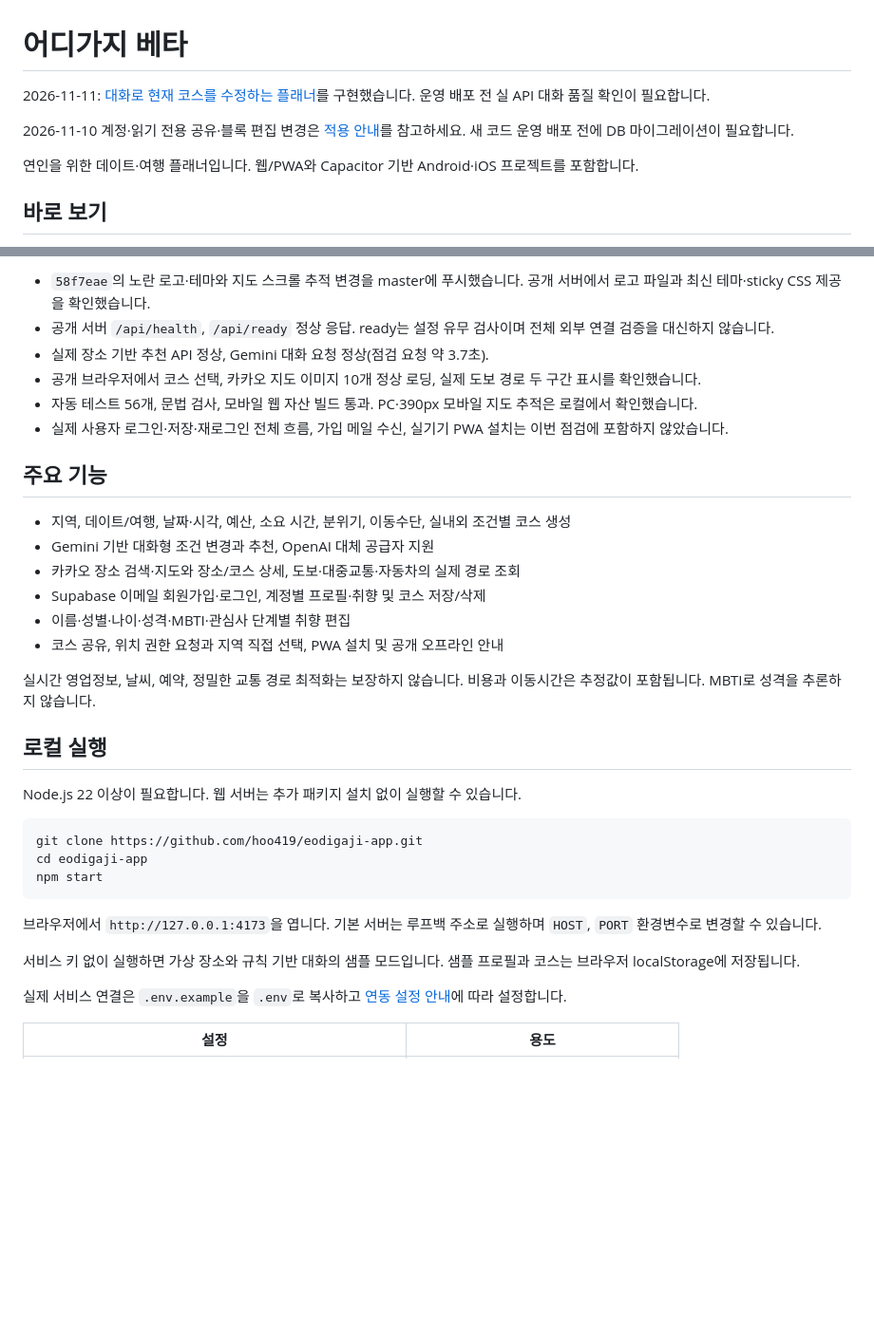
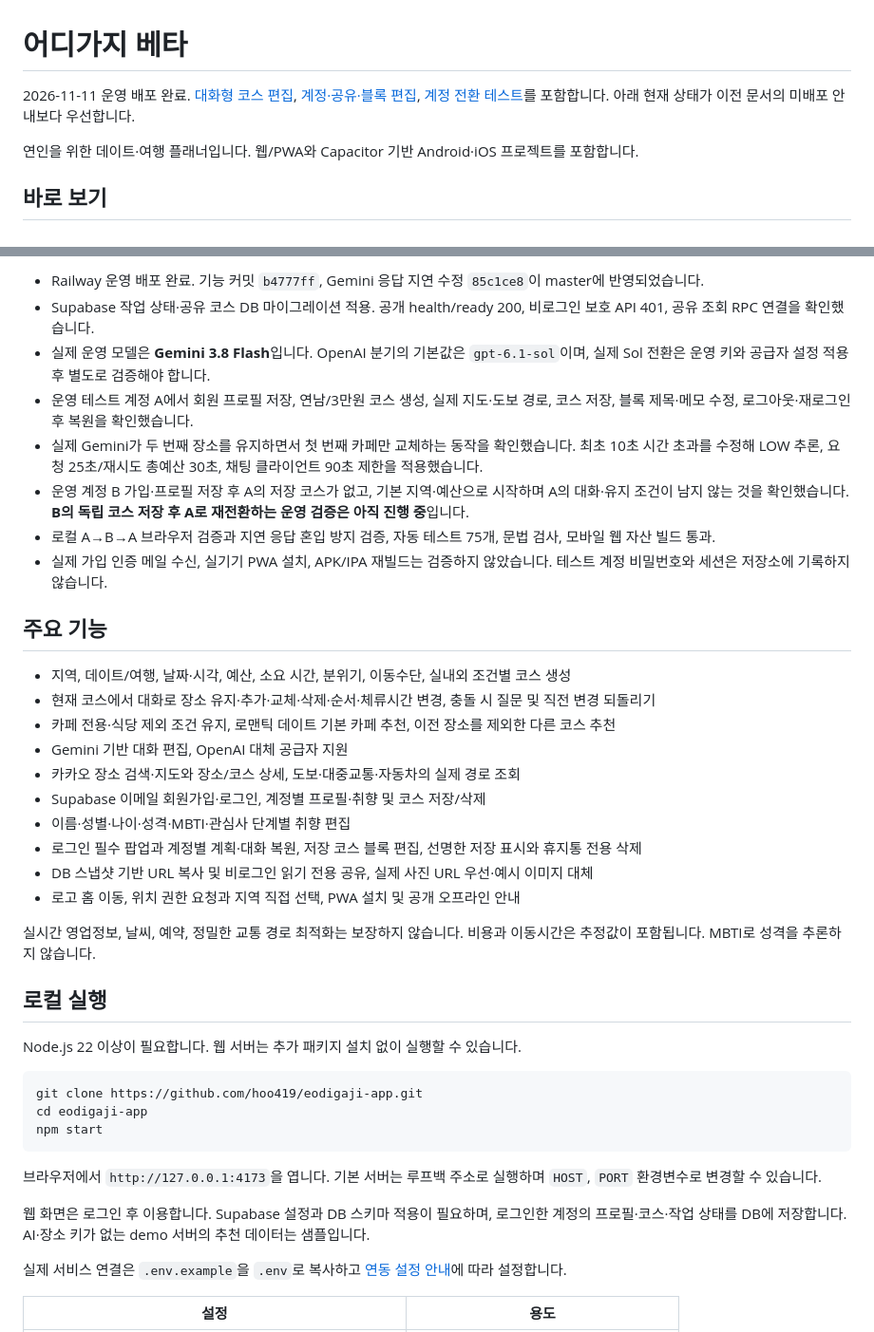
Before and after one commit to hoo419/eodigaji-app, a Markdown page: README.md, 2 parts joined by grey strips. Shown at 95% size. Drawn GitHub-style; blank space fills up the shorter version.

Commit message:
docs: refresh README with production deployment and verified account flows

```diff
--- a/README.md
+++ b/README.md
@@ -1,8 +1,6 @@
 # 어디가지 베타
 
-2026-11-11: [대화로 현재 코스를 수정하는 플래너](docs/대화형-코스-플래너.md)를 구현했습니다. 운영 배포 전 실 API 대화 품질 확인이 필요합니다.
-
-2026-11-10 계정·읽기 전용 공유·블록 편집 변경은 [적용 안내](docs/계정-공유-블록편집.md)를 참고하세요. 새 코드 운영 배포 전에 DB 마이그레이션이 필요합니다.
+2026-11-11 운영 배포 완료. [대화형 코스 편집](docs/대화형-코스-플래너.md), [계정·공유·블록 편집](docs/계정-공유-블록편집.md), [계정 전환 테스트](docs/계정-전환-테스트.md)를 포함합니다. 아래 현재 상태가 이전 문서의 미배포 안내보다 우선합니다.
 
 연인을 위한 데이트·여행 플래너입니다. 웹/PWA와 Capacitor 기반 Android·iOS 프로젝트를 포함합니다.
 
@@ -33,19 +31,25 @@ GitHub에서 PPTX 미리보기가 제공되지 않으면 위 다운로드 링크
 
-- `58f7eae`의 노란 로고·테마와 지도 스크롤 추적 변경을 master에 푸시했습니다. 공개 서버에서 로고 파일과 최신 테마·sticky CSS 제공을 확인했습니다.
-- 공개 서버 `/api/health`, `/api/ready` 정상 응답. ready는 설정 유무 검사이며 전체 외부 연결 검증을 대신하지 않습니다.
-- 실제 장소 기반 추천 API 정상, Gemini 대화 요청 정상(점검 요청 약 3.7초).
-- 공개 브라우저에서 코스 선택, 카카오 지도 이미지 10개 정상 로딩, 실제 도보 경로 두 구간 표시를 확인했습니다.
-- 자동 테스트 56개, 문법 검사, 모바일 웹 자산 빌드 통과. PC·390px 모바일 지도 추적은 로컬에서 확인했습니다.
-- 실제 사용자 로그인·저장·재로그인 전체 흐름, 가입 메일 수신, 실기기 PWA 설치는 이번 점검에 포함하지 않았습니다.
+- Railway 운영 배포 완료. 기능 커밋 `b4777ff`, Gemini 응답 지연 수정 `85c1ce8`이 master에 반영되었습니다.
+- Supabase 작업 상태·공유 코스 DB 마이그레이션 적용. 공개 health/ready 200, 비로그인 보호 API 401, 공유 조회 RPC 연결을 확인했습니다.
+- 실제 운영 모델은 **Gemini 3.8 Flash**입니다. OpenAI 분기의 기본값은 `gpt-6.1-sol`이며, 실제 Sol 전환은 운영 키와 공급자 설정 적용 후 별도로 검증해야 합니다.
+- 운영 테스트 계정 A에서 회원 프로필 저장, 연남/3만원 코스 생성, 실제 지도·도보 경로, 코스 저장, 블록 제목·메모 수정, 로그아웃·재로그인 후 복원을 확인했습니다.
+- 실제 Gemini가 두 번째 장소를 유지하면서 첫 번째 카페만 교체하는 동작을 확인했습니다. 최초 10초 시간 초과를 수정해 LOW 추론, 요청 25초/재시도 총예산 30초, 채팅 클라이언트 90초 제한을 적용했습니다.
+- 운영 계정 B 가입·프로필 저장 후 A의 저장 코스가 없고, 기본 지역·예산으로 시작하며 A의 대화·유지 조건이 남지 않는 것을 확인했습니다. **B의 독립 코스 저장 후 A로 재전환하는 운영 검증은 아직 진행 중**입니다.
+- 로컬 A→B→A 브라우저 검증과 지연 응답 혼입 방지 검증, 자동 테스트 75개, 문법 검사, 모바일 웹 자산 빌드 통과.
+- 실제 가입 인증 메일 수신, 실기기 PWA 설치, APK/IPA 재빌드는 검증하지 않았습니다. 테스트 계정 비밀번호와 세션은 저장소에 기록하지 않습니다.
 
 ## 주요 기능
 
 - 지역, 데이트/여행, 날짜·시각, 예산, 소요 시간, 분위기, 이동수단, 실내외 조건별 코스 생성
-- Gemini 기반 대화형 조건 변경과 추천, OpenAI 대체 공급자 지원
+- 현재 코스에서 대화로 장소 유지·추가·교체·삭제·순서·체류시간 변경, 충돌 시 질문 및 직전 변경 되돌리기
+- 카페 전용·식당 제외 조건 유지, 로맨틱 데이트 기본 카페 추천, 이전 장소를 제외한 다른 코스 추천
+- Gemini 기반 대화 편집, OpenAI 대체 공급자 지원
 - 카카오 장소 검색·지도와 장소/코스 상세, 도보·대중교통·자동차의 실제 경로 조회
 - Supabase 이메일 회원가입·로그인, 계정별 프로필·취향 및 코스 저장/삭제
 - 이름·성별·나이·성격·MBTI·관심사 단계별 취향 편집
-- 코스 공유, 위치 권한 요청과 지역 직접 선택, PWA 설치 및 공개 오프라인 안내
+- 로그인 필수 팝업과 계정별 계획·대화 복원, 저장 코스 블록 편집, 선명한 저장 표시와 휴지통 전용 삭제
+- DB 스냅샷 기반 URL 복사 및 비로그인 읽기 전용 공유, 실제 사진 URL 우선·예시 이미지 대체
+- 로고 홈 이동, 위치 권한 요청과 지역 직접 선택, PWA 설치 및 공개 오프라인 안내
 
 실시간 영업정보, 날씨, 예약, 정밀한 교통 경로 최적화는 보장하지 않습니다. 비용과 이동시간은 추정값이 포함됩니다. MBTI로 성격을 추론하지 않습니다.
 
@@ -61,7 +65,7 @@ npm start
 
 브라우저에서 `http://127.0.0.1:4173`을 엽니다. 기본 서버는 루프백 주소로 실행하며 `HOST`, `PORT` 환경변수로 변경할 수 있습니다.
 
-서비스 키 없이 실행하면 가상 장소와 규칙 기반 대화의 샘플 모드입니다. 샘플 프로필과 코스는 브라우저 localStorage에 저장됩니다.
+웹 화면은 로그인 후 이용합니다. Supabase 설정과 DB 스키마 적용이 필요하며, 로그인한 계정의 프로필·코스·작업 상태를 DB에 저장합니다. AI·장소 키가 없는 demo 서버의 추천 데이터는 샘플입니다.
 
 실제 서비스 연결은 `.env.example`을 `.env`로 복사하고 [연동 설정 안내](docs/연동-설정.md)에 따라 설정합니다.
 
```
Also changed, not shown: other parts of README.md (+1 -1 lines), HANDOFF.md (+6 -0 lines).
